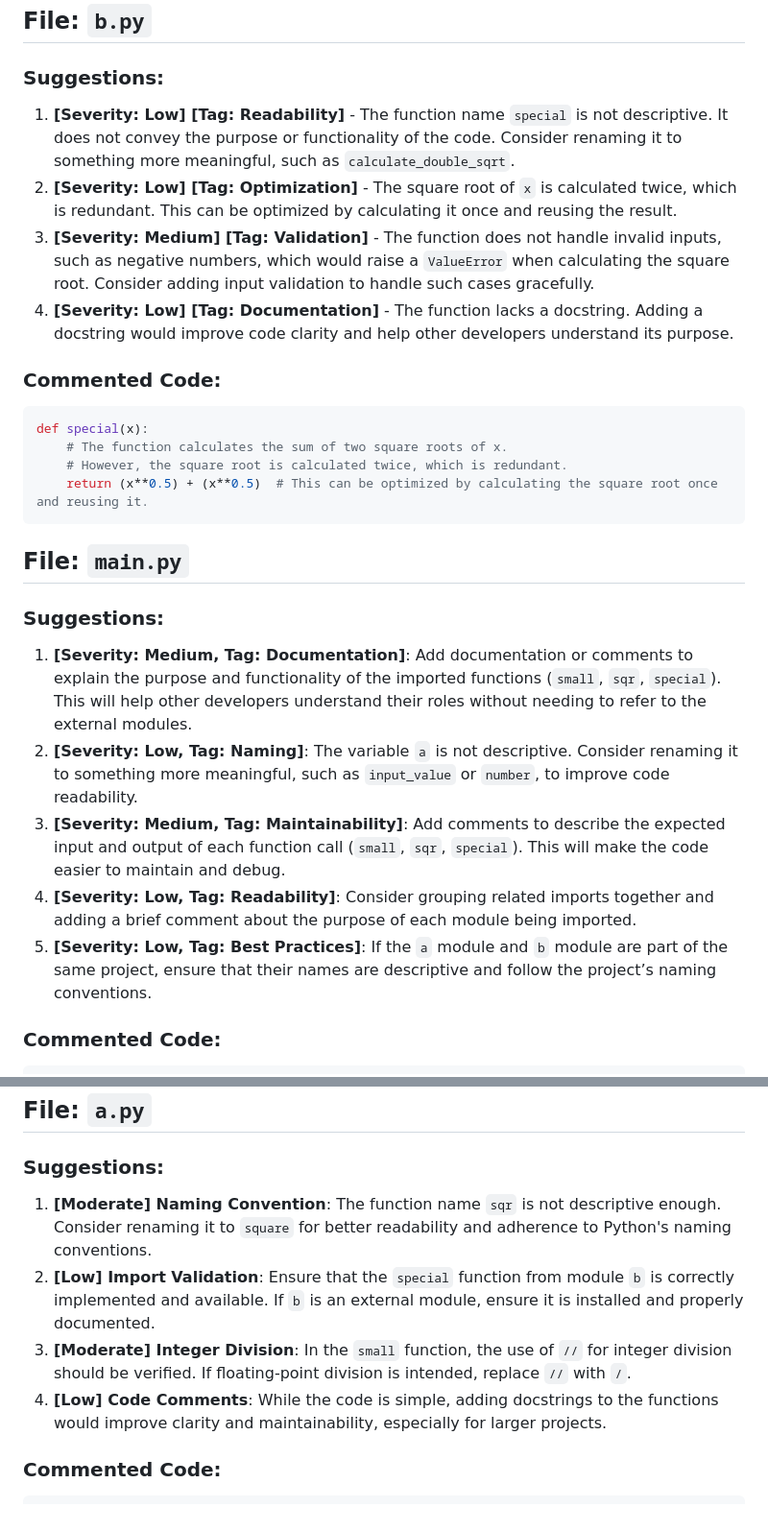
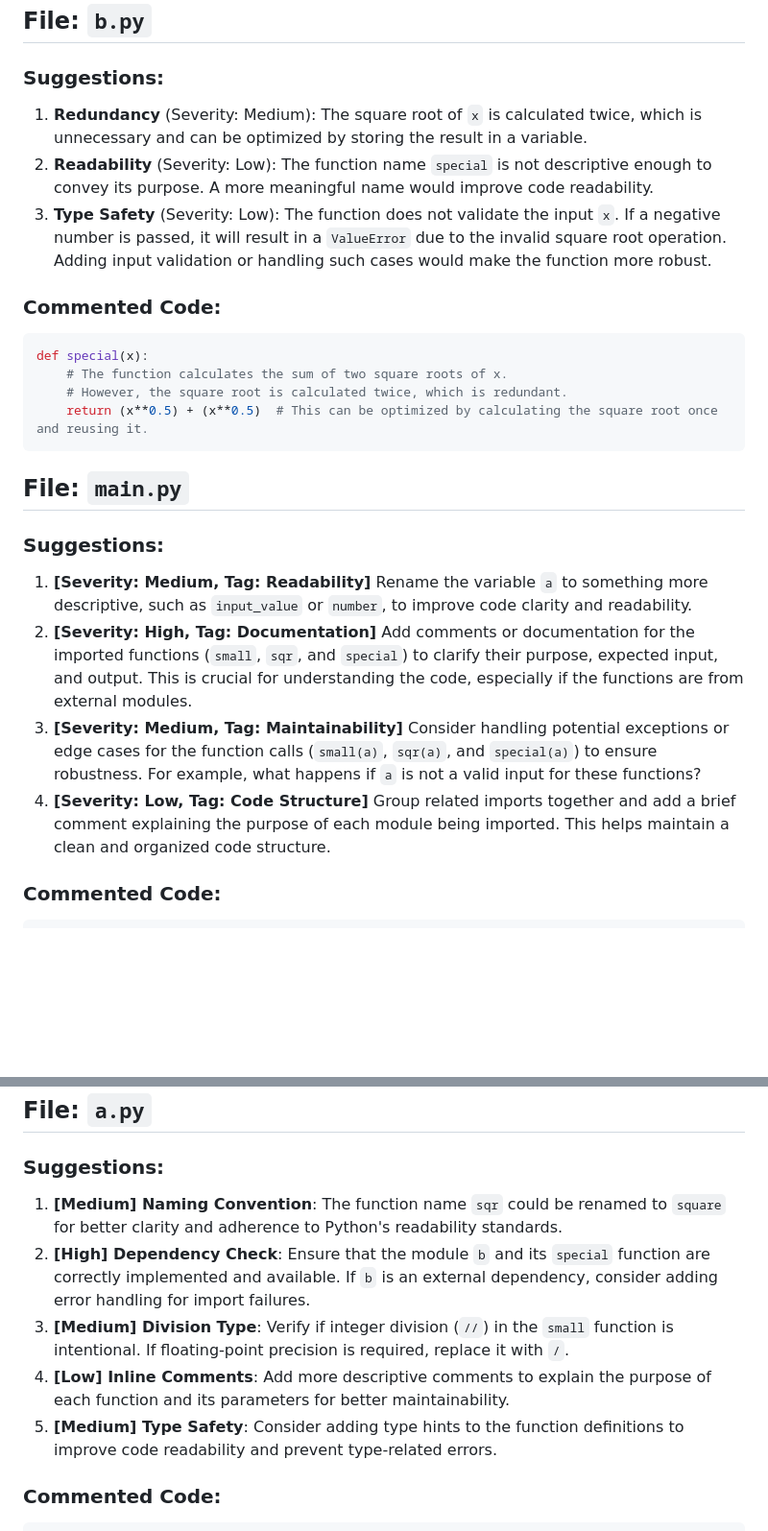
Before and after one commit to 1234shadowtech/Practice1, a Markdown page: SUGGESTIONS.md, 2 parts joined by grey strips. Shown: that part at 96% size. GitHub-like rendering; blank space fills up the shorter version.

Commit message:
Agent: Added suggestions, comments, and ASTs

````diff
--- a/SUGGESTIONS.md
+++ b/SUGGESTIONS.md
@@ -3,10 +3,9 @@
 ## File: `b.py`
 
 ### Suggestions:
-1. **[Severity: Low] [Tag: Readability]** - The function name `special` is not descriptive. It does not convey the purpose or functionality of the code. Consider renaming it to something more meaningful, such as `calculate_double_sqrt`.
-2. **[Severity: Low] [Tag: Optimization]** - The square root of `x` is calculated twice, which is redundant. This can be optimized by calculating it once and reusing the result.
-3. **[Severity: Medium] [Tag: Validation]** - The function does not handle invalid inputs, such as negative numbers, which would raise a `ValueError` when calculating the square root. Consider adding input validation to handle such cases gracefully.
-4. **[Severity: Low] [Tag: Documentation]** - The function lacks a docstring. Adding a docstring would improve code clarity and help other developers understand its purpose.
+1. **Redundancy** (Severity: Medium): The square root of `x` is calculated twice, which is unnecessary and can be optimized by storing the result in a variable.
+2. **Readability** (Severity: Low): The function name `special` is not descriptive enough to convey its purpose. A more meaningful name would improve code readability.
+3. **Type Safety** (Severity: Low): The function does not validate the input `x`. If a negative number is passed, it will result in a `ValueError` due to the invalid square root operation. Adding input validation or handling such cases would make the function more robust.
 
 ### Commented Code:
 ```python
@@ -20,11 +19,10 @@ def special(x):
 ## File: `main.py`
 
 ### Suggestions:
-1. **[Severity: Medium, Tag: Documentation]**: Add documentation or comments to explain the purpose and functionality of the imported functions (`small`, `sqr`, `special`). This will help other developers understand their roles without needing to refer to the external modules.
-2. **[Severity: Low, Tag: Naming]**: The variable `a` is not descriptive. Consider renaming it to something more meaningful, such as `input_value` or `number`, to improve code readability.
-3. **[Severity: Medium, Tag: Maintainability]**: Add comments to describe the expected input and output of each function call (`small`, `sqr`, `special`). This will make the code easier to maintain and debug.
-4. **[Severity: Low, Tag: Readability]**: Consider grouping related imports together and adding a brief comment about the purpose of each module being imported.
-5. **[Severity: Low, Tag: Best Practices]**: If the `a` module and `b` module are part of the same project, ensure that their names are descriptive and follow the project’s naming conventions.
+1. **[Severity: Medium, Tag: Readability]** Rename the variable `a` to something more descriptive, such as `input_value` or `number`, to improve code clarity and readability.
+2. **[Severity: High, Tag: Documentation]** Add comments or documentation for the imported functions (`small`, `sqr`, and `special`) to clarify their purpose, expected input, and output. This is crucial for understanding the code, especially if the functions are from external modules.
+3. **[Severity: Medium, Tag: Maintainability]** Consider handling potential exceptions or edge cases for the function calls (`small(a)`, `sqr(a)`, and `special(a)`) to ensure robustness. For example, what happens if `a` is not a valid input for these functions?
+4. **[Severity: Low, Tag: Code Structure]** Group related imports together and add a brief comment explaining the purpose of each module being imported. This helps maintain a clean and organized code structure.
 
 ### Commented Code:
 ```python
@@ -43,10 +41,11 @@ print(special(a))  # Calls the `special` function with `a` as an argument. Add c
 ## File: `a.py`
 
 ### Suggestions:
-1. **[Moderate] Naming Convention**: The function name `sqr` is not descriptive enough. Consider renaming it to `square` for better readability and adherence to Python's naming conventions.
-2. **[Low] Import Validation**: Ensure that the `special` function from module `b` is correctly implemented and available. If `b` is an external module, ensure it is installed and properly documented.
-3. **[Moderate] Integer Division**: In the `small` function, the use of `//` for integer division should be verified. If floating-point division is intended, replace `//` with `/`.
-4. **[Low] Code Comments**: While the code is simple, adding docstrings to the functions would improve clarity and maintainability, especially for larger projects.
+1. **[Medium] Naming Convention**: The function name `sqr` could be renamed to `square` for better clarity and adherence to Python's readability standards.
+2. **[High] Dependency Check**: Ensure that the module `b` and its `special` function are correctly implemented and available. If `b` is an external dependency, consider adding error handling for import failures.
+3. **[Medium] Division Type**: Verify if integer division (`//`) in the `small` function is intentional. If floating-point precision is required, replace it with `/`.
+4. **[Low] Inline Comments**: Add more descriptive comments to explain the purpose of each function and its parameters for better maintainability.
+5. **[Medium] Type Safety**: Consider adding type hints to the function definitions to improve code readability and prevent type-related errors.
 
 ### Commented Code:
 ```python
````
